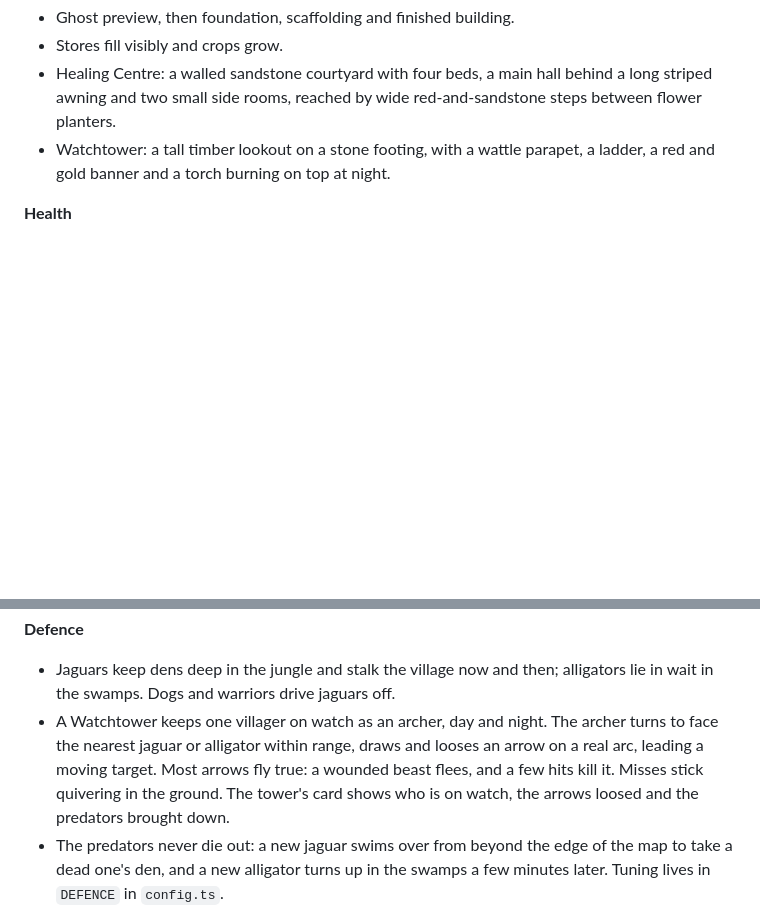
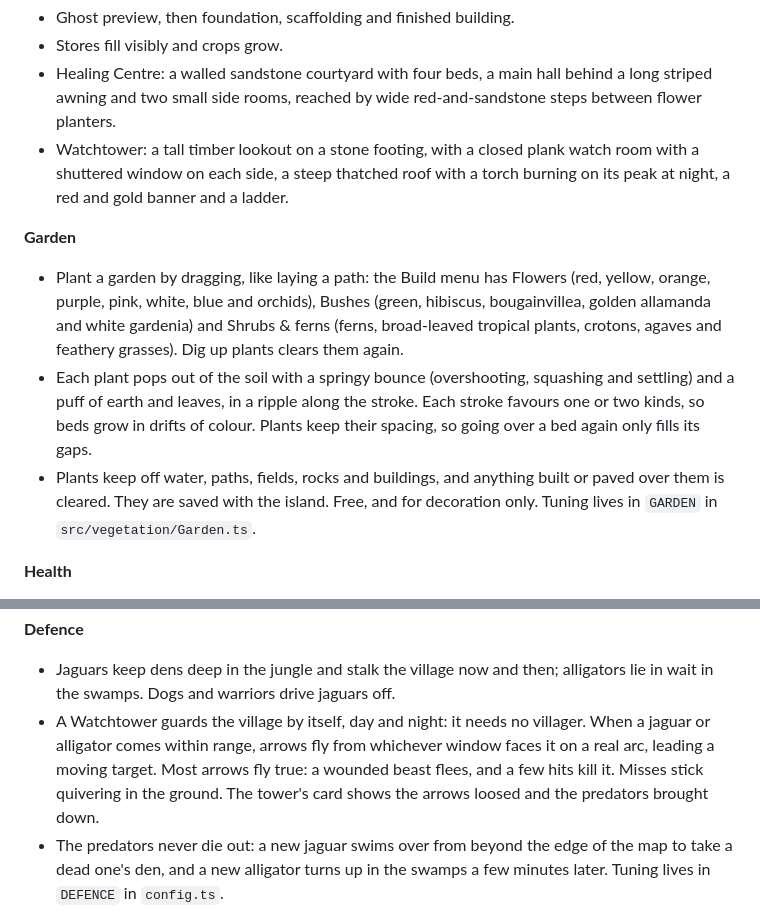
Before and after one commit to ryanmullenuk/aztec, a Markdown page: README.md, 2 parts joined by grey strips. Rendered like a GitHub page; blank space fills up the shorter version.

Commit message:
README: garden and self-defending watchtower

```diff
--- a/README.md
+++ b/README.md
@@ -108,7 +108,12 @@ Select an islander, then click a building, tree, rock or fruit bush to give them
 - Ghost preview, then foundation, scaffolding and finished building.
 - Stores fill visibly and crops grow.
 - Healing Centre: a walled sandstone courtyard with four beds, a main hall behind a long striped awning and two small side rooms, reached by wide red-and-sandstone steps between flower planters.
-- Watchtower: a tall timber lookout on a stone footing, with a wattle parapet, a ladder, a red and gold banner and a torch burning on top at night.
+- Watchtower: a tall timber lookout on a stone footing, with a closed plank watch room with a shuttered window on each side, a steep thatched roof with a torch burning on its peak at night, a red and gold banner and a ladder.
+
+**Garden**
+- Plant a garden by dragging, like laying a path: the Build menu has Flowers (red, yellow, orange, purple, pink, white, blue and orchids), Bushes (green, hibiscus, bougainvillea, golden allamanda and white gardenia) and Shrubs & ferns (ferns, broad-leaved tropical plants, crotons, agaves and feathery grasses). Dig up plants clears them again.
+- Each plant pops out of the soil with a springy bounce (overshooting, squashing and settling) and a puff of earth and leaves, in a ripple along the stroke. Each stroke favours one or two kinds, so beds grow in drifts of colour. Plants keep their spacing, so going over a bed again only fills its gaps.
+- Plants keep off water, paths, fields, rocks and buildings, and anything built or paved over them is cleared. They are saved with the island. Free, and for decoration only. Tuning lives in `GARDEN` in `src/vegetation/Garden.ts`.
 
 **Health**
 - Now and then someone falls sick (adults and children alike), and jaguars and alligators maul people. The sick and the mauled stop working and walk to the nearest Healing Centre, where they lie on a bed (or are cared for indoors when the beds are full); with no Healing Centre they rest at home.
@@ -117,7 +122,7 @@ Select an islander, then click a building, tree, rock or fruit bush to give them
 
 **Defence**
 - Jaguars keep dens deep in the jungle and stalk the village now and then; alligators lie in wait in the swamps. Dogs and warriors drive jaguars off.
-- A Watchtower keeps one villager on watch as an archer, day and night. The archer turns to face the nearest jaguar or alligator within range, draws and looses an arrow on a real arc, leading a moving target. Most arrows fly true: a wounded beast flees, and a few hits kill it. Misses stick quivering in the ground. The tower's card shows who is on watch, the arrows loosed and the predators brought down.
+- A Watchtower guards the village by itself, day and night: it needs no villager. When a jaguar or alligator comes within range, arrows fly from whichever window faces it on a real arc, leading a moving target. Most arrows fly true: a wounded beast flees, and a few hits kill it. Misses stick quivering in the ground. The tower's card shows the arrows loosed and the predators brought down.
 - The predators never die out: a new jaguar swims over from beyond the edge of the map to take a dead one's den, and a new alligator turns up in the swamps a few minutes later. Tuning lives in `DEFENCE` in `config.ts`.
 
 **Economy and powers**
```
